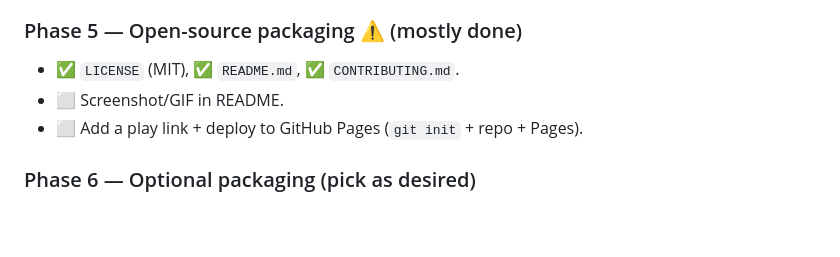
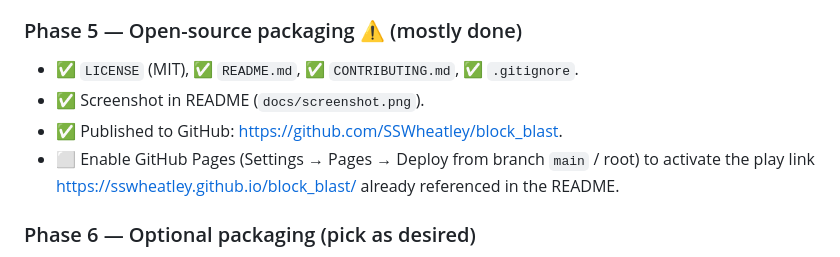
Before and after one commit to SSWheatley/block_blast, a Markdown page: plan.md, the part around the change. Rendered like a GitHub page; blank space fills up the shorter version.

```diff
--- a/plan.md
+++ b/plan.md
@@ -91,9 +91,11 @@ block_blast_clone/
 - ⬜ Screen shake on big clears (optional).
 
 ### Phase 5 — Open-source packaging ⚠️ (mostly done)
-- ✅ `LICENSE` (MIT), ✅ `README.md`, ✅ `CONTRIBUTING.md`.
-- ⬜ Screenshot/GIF in README.
-- ⬜ Add a play link + deploy to GitHub Pages (`git init` + repo + Pages).
+- ✅ `LICENSE` (MIT), ✅ `README.md`, ✅ `CONTRIBUTING.md`, ✅ `.gitignore`.
+- ✅ Screenshot in README (`docs/screenshot.png`).
+- ✅ Published to GitHub: <https://github.com/SSWheatley/block_blast>.
+- ⬜ Enable GitHub Pages (Settings → Pages → Deploy from branch `main` / root) to activate
+  the play link <https://sswheatley.github.io/block_blast/> already referenced in the README.
 
 ### Phase 6 — Optional packaging (pick as desired)
 - PWA: web app manifest + service worker → "add to home screen", offline play.
```
Also changed, not shown: README.md (+7 -2 lines), docs/screenshot.png (added), 1 other file.
